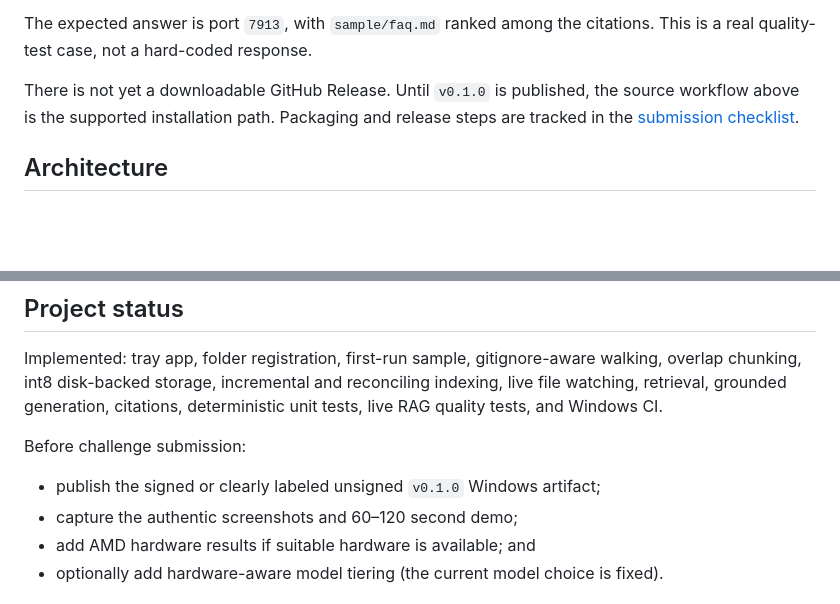
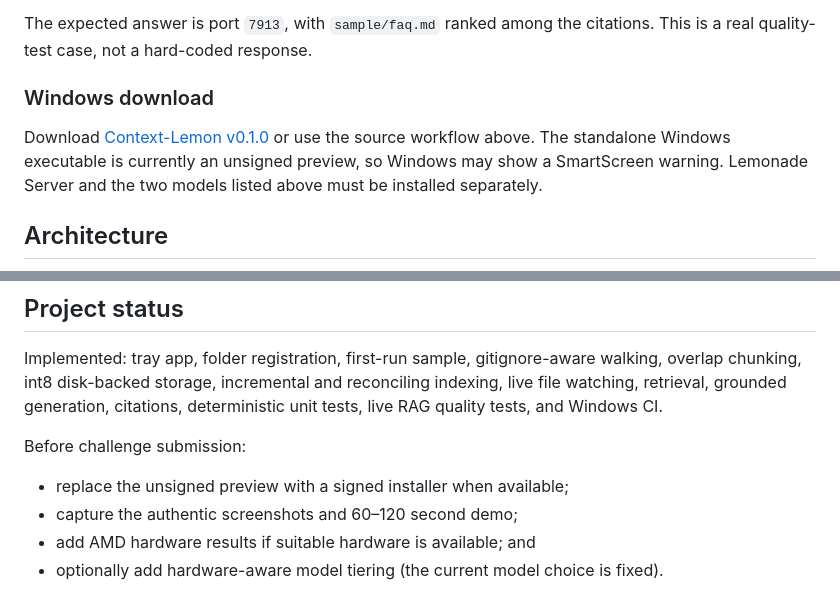
Before and after one commit to Kenneth-Aidan-B/Context-Lemon, a Markdown page: README.md, 2 parts joined by grey strips. Drawn GitHub-style; blank space fills up the shorter version.

Commit message:
Document v0.1.0 download

```diff
--- a/README.md
+++ b/README.md
@@ -68,9 +68,12 @@ indexes it automatically. Ask:
 The expected answer is port `7913`, with `sample/faq.md` ranked among the citations.
 This is a real quality-test case, not a hard-coded response.
 
-There is not yet a downloadable GitHub Release. Until `v0.1.0` is published, the
-source workflow above is the supported installation path. Packaging and release steps
-are tracked in the [submission checklist](docs/submission-checklist.md).
+### Windows download
+
+Download [Context-Lemon v0.1.0](https://github.com/Kenneth-Aidan-B/Context-Lemon/releases/tag/v0.1.0)
+or use the source workflow above. The standalone Windows executable is currently an
+unsigned preview, so Windows may show a SmartScreen warning. Lemonade Server and the
+two models listed above must be installed separately.
 
 ## Architecture
 
@@ -225,7 +228,7 @@ live RAG quality tests, and Windows CI.
 
 Before challenge submission:
 
-- publish the signed or clearly labeled unsigned `v0.1.0` Windows artifact;
+- replace the unsigned preview with a signed installer when available;
 - capture the authentic screenshots and 60–120 second demo;
 - add AMD hardware results if suitable hardware is available; and
 - optionally add hardware-aware model tiering (the current model choice is fixed).
```
